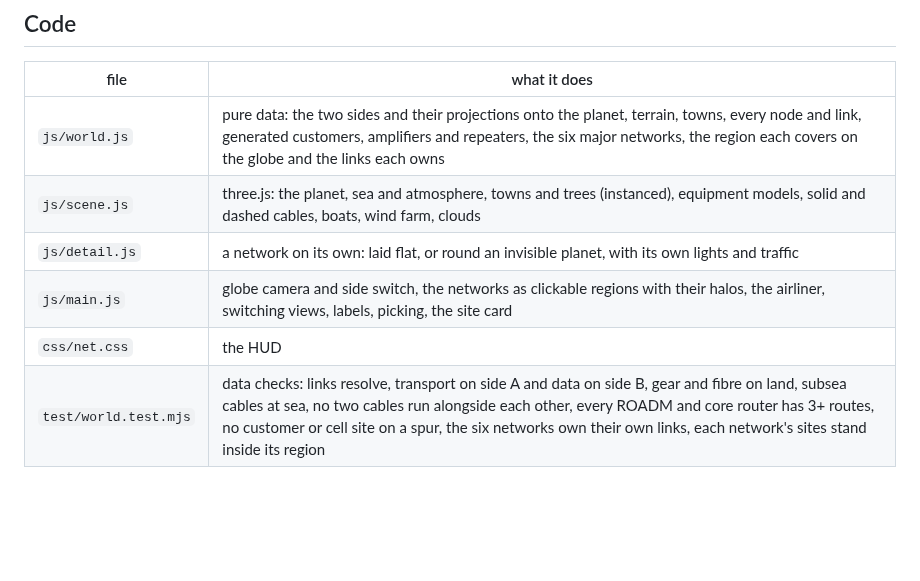
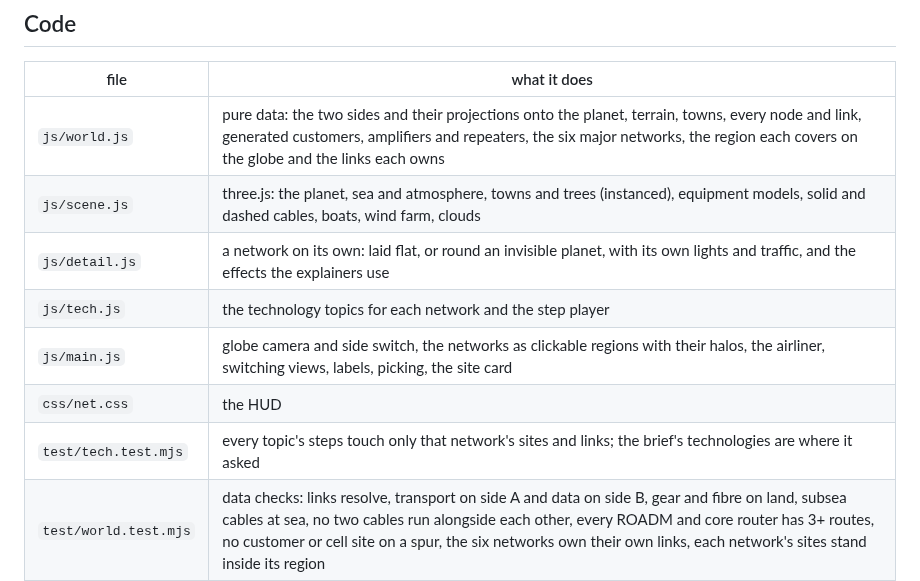
Before and after one commit to jgroom33/ciena-explorer, a Markdown page: README.md, the part around one of its changes. Rendered like a GitHub page; blank space fills up the shorter version.

```diff
--- a/README.md
+++ b/README.md
@@ -89,9 +115,11 @@ inlined, so it can be shared as one file.
 |---|---|
 | `js/world.js` | pure data: the two sides and their projections onto the planet, terrain, towns, every node and link, generated customers, amplifiers and repeaters, the six major networks, the region each covers on the globe and the links each owns |
 | `js/scene.js` | three.js: the planet, sea and atmosphere, towns and trees (instanced), equipment models, solid and dashed cables, boats, wind farm, clouds |
-| `js/detail.js` | a network on its own: laid flat, or round an invisible planet, with its own lights and traffic |
+| `js/detail.js` | a network on its own: laid flat, or round an invisible planet, with its own lights and traffic, and the effects the explainers use |
+| `js/tech.js` | the technology topics for each network and the step player |
 | `js/main.js` | globe camera and side switch, the networks as clickable regions with their halos, the airliner, switching views, labels, picking, the site card |
 | `css/net.css` | the HUD |
+| `test/tech.test.mjs` | every topic's steps touch only that network's sites and links; the brief's technologies are where it asked |
 | `test/world.test.mjs` | data checks: links resolve, transport on side A and data on side B, gear and fibre on land, subsea cables at sea, no two cables run alongside each other, every ROADM and core router has 3+ routes, no customer or cell site on a spur, the six networks own their own links, each network's sites stand inside its region |
 | `build.mjs` | bundles everything into `dist/netlandia.html`, and fails if two modules declare the same top-level name |
 | `vendor/` | three.js r160 and OrbitControls (MIT) |
```
Also changed, not shown: other parts of README.md (+26 -0 lines), docs/tech-cdc.png (added), docs/tech-g8032.png (added), docs/tech-sr.png (added), 8 other files.
